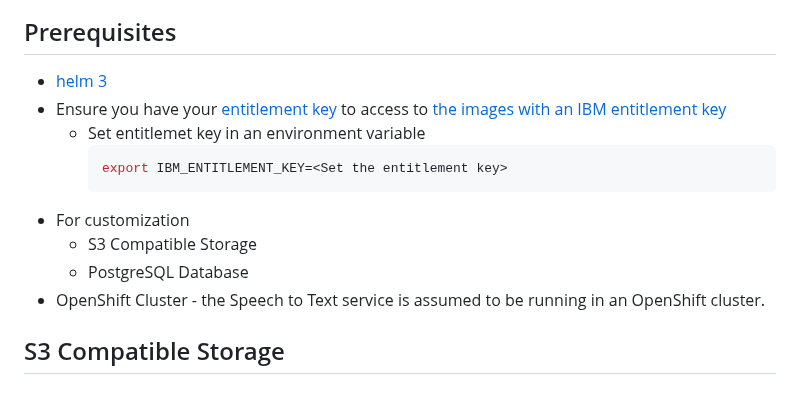
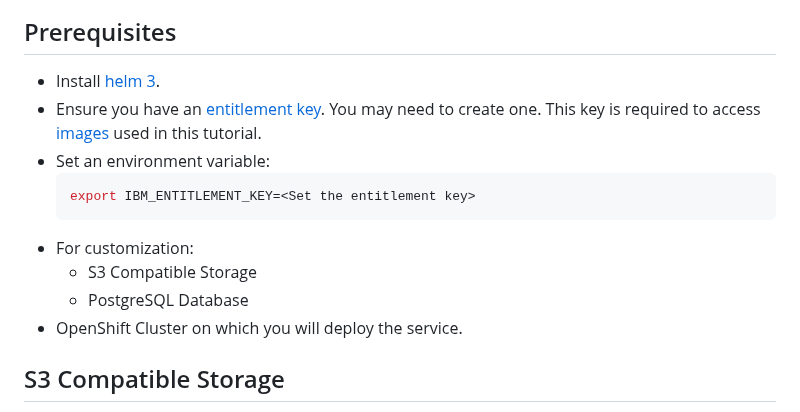
Before and after one commit to ibm-ecosystem-engineering/Watson-Speech, a Markdown page: stt-library-embed-openshift/readme.md, the part around the change. Rendered like a GitHub page.

````diff
--- a/stt-library-embed-openshift/readme.md
+++ b/stt-library-embed-openshift/readme.md
@@ -10,16 +10,16 @@ Note that the STT service can be deployed either with or without customization.
 
 ## Prerequisites
 
-- [helm 3](https://helm.sh/docs/intro/install/)
-- Ensure you have your [entitlement key](https://myibm.ibm.com/products-services/containerlibrary) to access to [the images with an IBM entitlement key](https://www.ibm.com/docs/en/watson-libraries?topic=i-accessing-files)
-  - Set entitlemet key in an environment variable
-    ```sh
-    export IBM_ENTITLEMENT_KEY=<Set the entitlement key>
-    ```
-- For customization
+- Install [helm 3](https://helm.sh/docs/intro/install/).
+- Ensure you have an [entitlement key](https://myibm.ibm.com/products-services/containerlibrary). You may need to create one. This key is required to access [images](https://www.ibm.com/docs/en/watson-libraries?topic=i-accessing-files) used in this tutorial.
+- Set an environment variable:
+  ```sh
+  export IBM_ENTITLEMENT_KEY=<Set the entitlement key>
+  ```
+- For customization:
   - S3 Compatible Storage
   - PostgreSQL Database
-- OpenShift Cluster - the Speech to Text service is assumed to be running in an OpenShift cluster.
+- OpenShift Cluster on which you will deploy the service.
 
 ## S3 Compatible Storage
 
````
